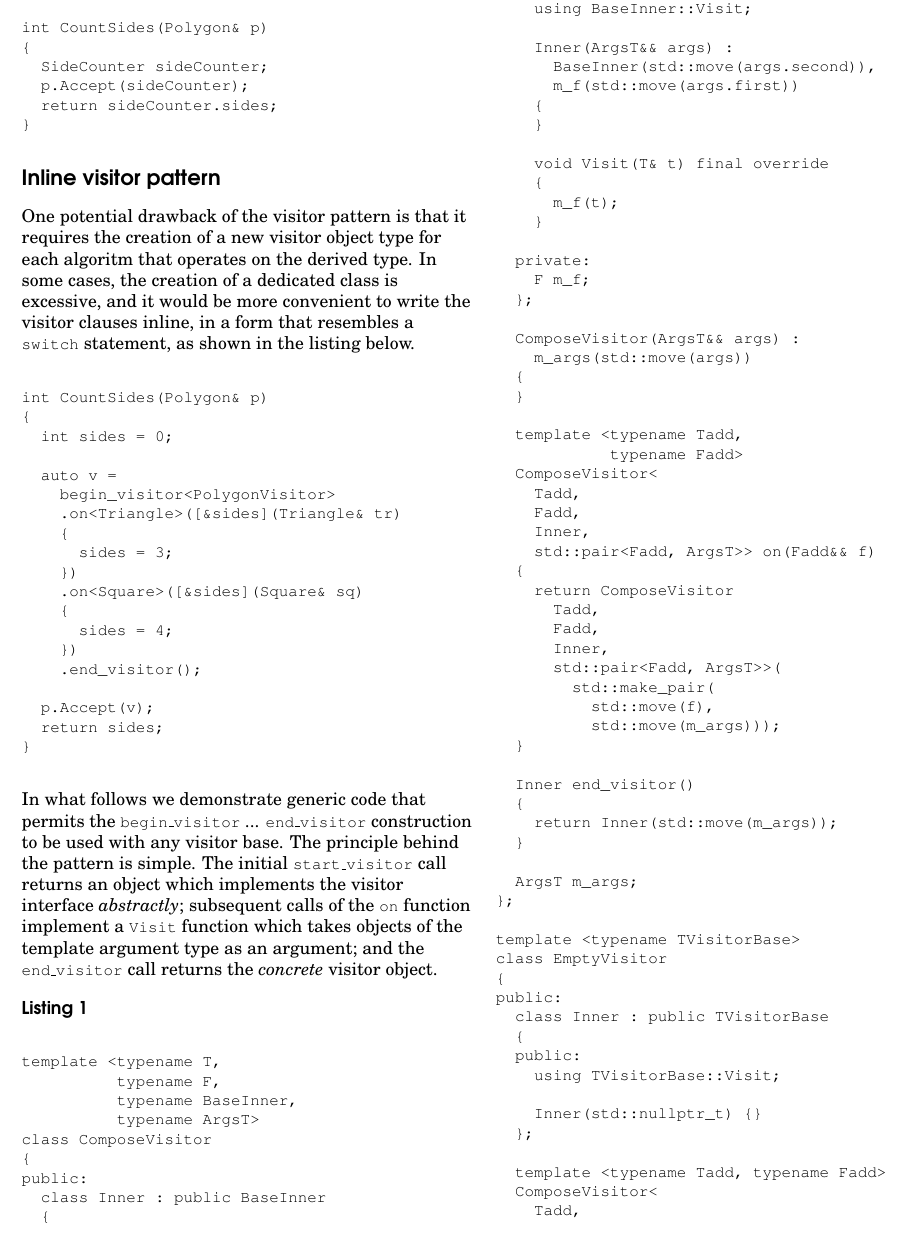
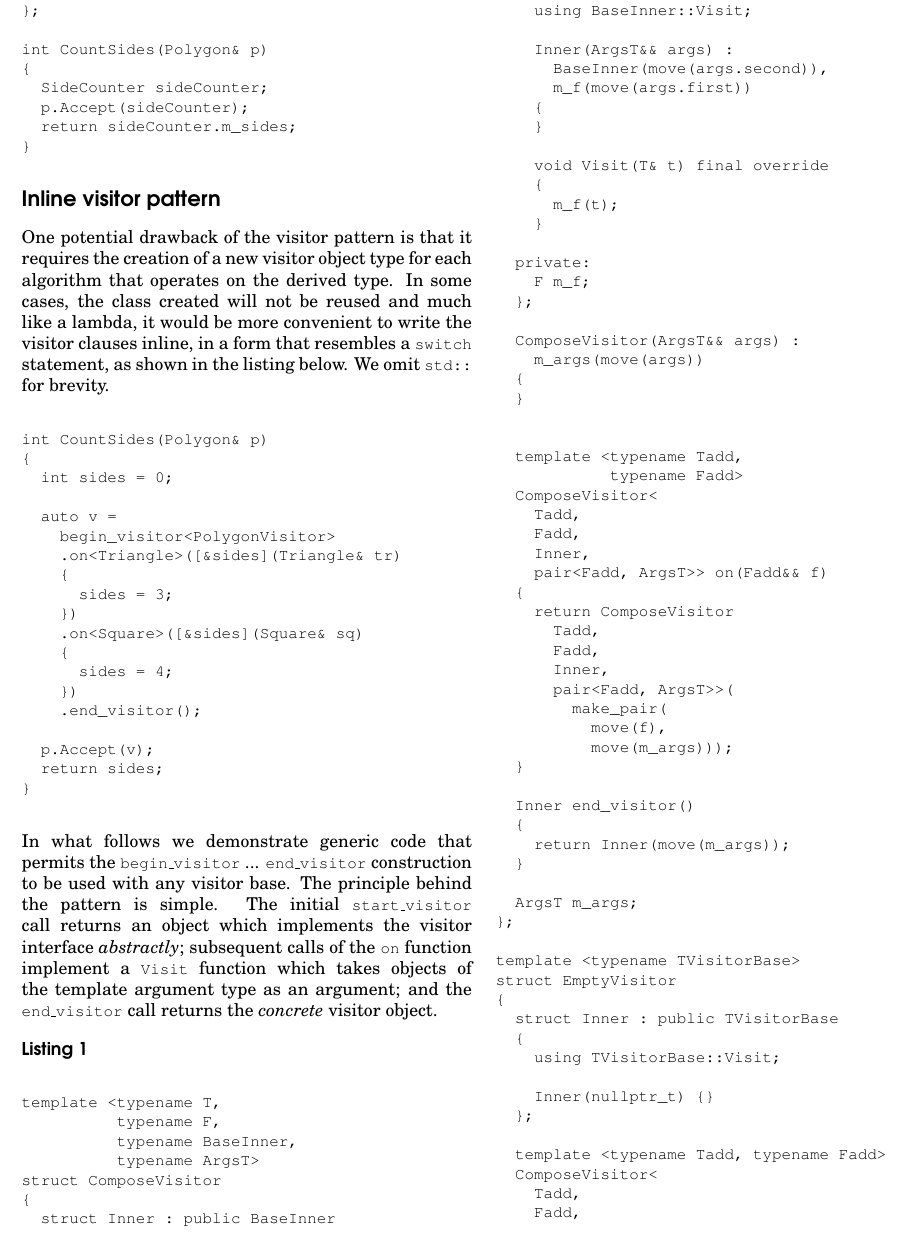
Before and after one commit to jbcoe/accu_inline_visitor, a LaTeX document (accu.tex): part of page 2 of 3, cut so that both start at the same text. Compiled offline with pdfLaTeX.

Commit message:
minor typos and formatting tweaks added [!! note

```diff
--- a/accu.tex
+++ b/accu.tex
@@ -18,8 +18,8 @@
 \addtolength{\textheight}{1.5in}
 
 % Little hypenation, left aligned
-\hyphenpenalty=1000
-\raggedright
+\hyphenpenalty=10000
+%\raggedright
 
 \makeatother
 
@@ -119,28 +120,33 @@ struct SideCounter : PolygonVisitor
 {
   void Visit(Square& sq) override
   {
-    sides = 4;
+    m_sides = 4;
   }
 
   void Visit(Triangle& tr) override
   {
-    sides = 3;
+    m_sides = 3;
   }
 
-  int sides;
+  int m_sides=0;
 };
 
 int CountSides(Polygon& p)
 {
   SideCounter sideCounter;
   p.Accept(sideCounter);
-  return sideCounter.sides;
+  return sideCounter.m_sides;
 }
 \end{verbatim}}
 
 \section{Inline visitor pattern}
 
-One potential drawback of the visitor pattern is that it requires the creation of a new visitor object type for each algoritm that operates on the derived type. In some cases, the creation of a dedicated class is excessive, and it would be more convenient to write the visitor clauses inline, in a form that resembles a \mycode{switch} statement, as shown in the listing below.
+One potential drawback of the visitor pattern is that it requires the creation
+of a new visitor object type for each algorithm that operates on the derived
+type. In some cases, the class created will not be reused and much like a
+lambda, it would be more convenient to write the visitor clauses inline, in a
+form that resembles a \mycode{switch} statement, as shown in the listing
+below. We omit \mycode{std::} for brevity.
 
 {\small\begin{verbatim}
 int CountSides(Polygon& p)
@@ -174,17 +180,15 @@ template <typename T,
           typename F,
           typename BaseInner,
           typename ArgsT>
-class ComposeVisitor
+struct ComposeVisitor
 {
-public:
-  class Inner : public BaseInner
+  struct Inner : public BaseInner
   {
-  public:
     using BaseInner::Visit;
 
     Inner(ArgsT&& args) :
-      BaseInner(std::move(args.second)),
-      m_f(std::move(args.first))
+      BaseInner(move(args.second)),
+      m_f(move(args.first))
     {
     }
 
@@ -198,9 +202,10 @@ public:
   };
 
   ComposeVisitor(ArgsT&& args) :
-    m_args(std::move(args))
+    m_args(move(args))
   {
   }
+
 
   template <typename Tadd,
             typename Fadd>
@@ -208,36 +213,34 @@ public:
     Tadd,
     Fadd,
     Inner,
-    std::pair<Fadd, ArgsT>> on(Fadd&& f)
+    pair<Fadd, ArgsT>> on(Fadd&& f)
   {
     return ComposeVisitor
       Tadd,
       Fadd,
       Inner,
-      std::pair<Fadd, ArgsT>>(
-        std::make_pair(
-          std::move(f),
-          std::move(m_args)));
+      pair<Fadd, ArgsT>>(
+        make_pair(
+          move(f),
+          move(m_args)));
   }
 
   Inner end_visitor()
   {
-    return Inner(std::move(m_args));
+    return Inner(move(m_args));
   }
 
   ArgsT m_args;
 };
 
 template <typename TVisitorBase>
-class EmptyVisitor
+struct EmptyVisitor
 {
-public:
-  class Inner : public TVisitorBase
+  struct Inner : public TVisitorBase
   {
-  public:
     using TVisitorBase::Visit;
 
-    Inner(std::nullptr_t) {}
+    Inner(nullptr_t) {}
   };
 
   template <typename Tadd, typename Fadd>
@@ -245,15 +248,15 @@ public:
     Tadd,
     Fadd,
     Inner,
-    std::pair<Fadd, std::nullptr_t>> on(Fadd&& f)
+    pair<Fadd, nullptr_t>> on(Fadd&& f)
   {
     return ComposeVisitor<
       Tadd,
       Fadd,
       Inner,
-      std::pair<Fadd, std::nullptr_t>>(
-        std::make_pair(
-          std::move(f),
+      pair<Fadd, nullptr_t>>(
+        make_pair(
+          move(f),
           nullptr));
   }
 };
```
Also changed, not shown: accu.pdf, accu.tex (11 more changed lines).
